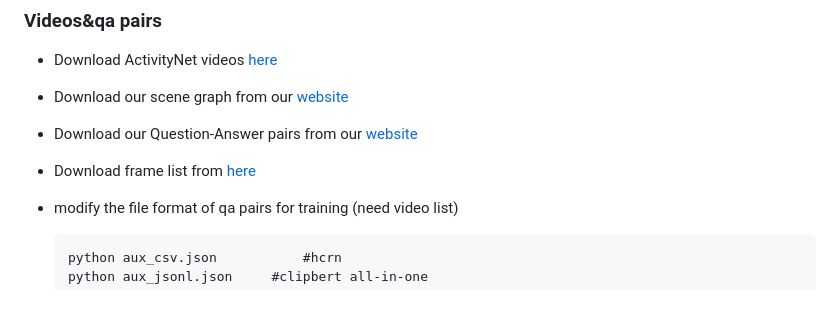
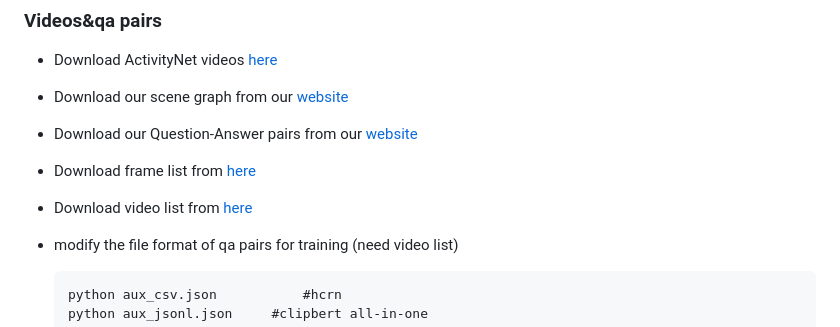
Before and after one commit to MILVLG/anetqa-code, a Markdown page: README.md, the part around the change. Rendered like a GitHub page; blank space fills up the shorter version.

```diff
--- a/README.md
+++ b/README.md
@@ -19,6 +19,8 @@ This repository contains code for our baselines HCRN, ClipBERT, and all-in-one.
 - Download our Question-Answer pairs from our [website](https://milvlg.github.io/anetqa/)
 
 - Download frame list from [here]()
+
+- Download video list from [here]()
 
 - modify the file format of qa pairs for training (need video list)
 
```
